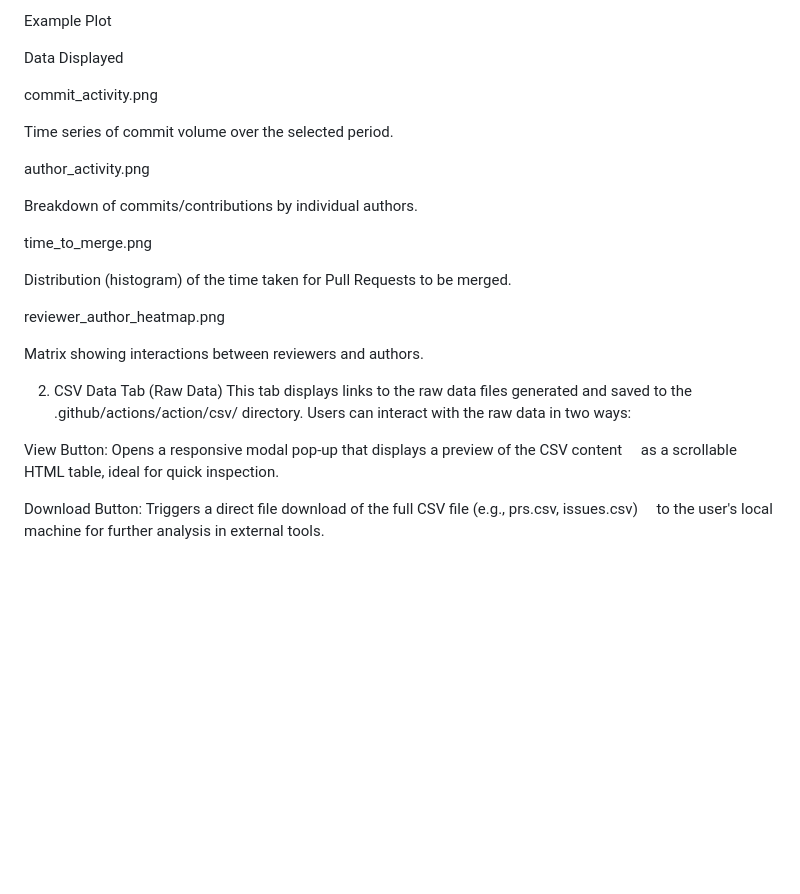
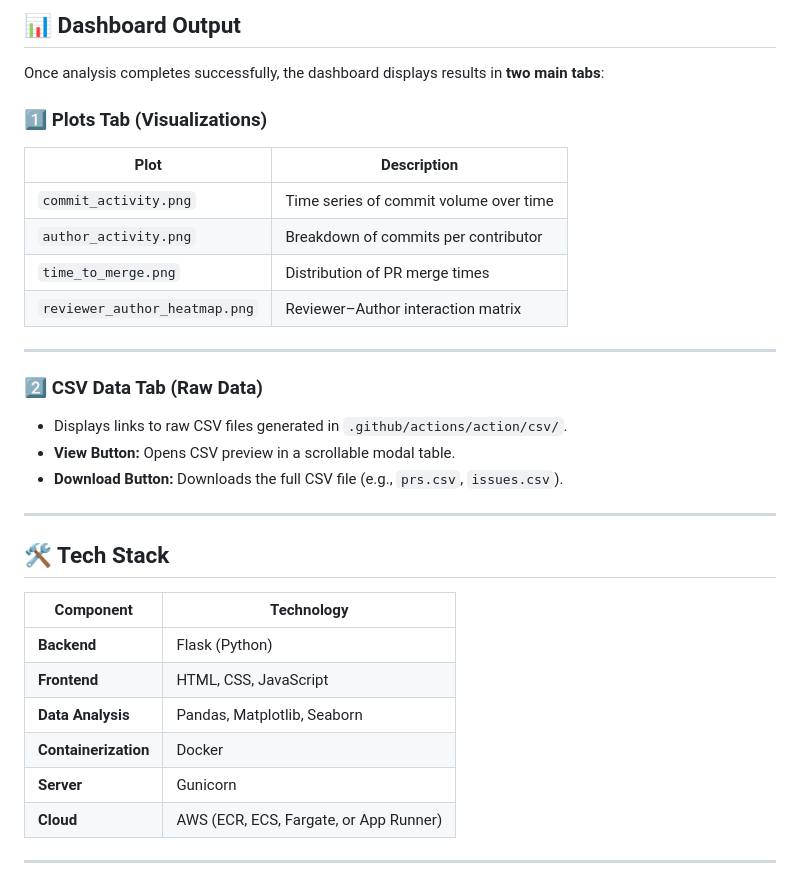
Before and after one commit to eshabalaji/Code-Review-Analytics, a Markdown page: README.md, the part around one of its changes. Rendered like a GitHub page; blank space fills up the shorter version.

```diff
--- a/README.md
+++ b/README.md
@@ -165,30 +157,36 @@ These visualizations provide immediate insight into repository activity and heal
 
-Example Plot
+## 📊 Dashboard Output
 
-Data Displayed
+Once analysis completes successfully, the dashboard displays results in **two main tabs**:
 
-commit_activity.png
+### 1️⃣ Plots Tab (Visualizations)
 
-Time series of commit volume over the selected period.
+| **Plot** | **Description** |
+|-----------|-----------------|
+| `commit_activity.png` | Time series of commit volume over time |
+| `author_activity.png` | Breakdown of commits per contributor |
+| `time_to_merge.png` | Distribution of PR merge times |
+| `reviewer_author_heatmap.png` | Reviewer–Author interaction matrix |
 
-author_activity.png
+---
 
-Breakdown of commits/contributions by individual authors.
+### 2️⃣ CSV Data Tab (Raw Data)
 
-time_to_merge.png
+- Displays links to raw CSV files generated in `.github/actions/action/csv/`.
+- **View Button:** Opens CSV preview in a scrollable modal table.
+- **Download Button:** Downloads the full CSV file (e.g., `prs.csv`, `issues.csv`).
 
-Distribution (histogram) of the time taken for Pull Requests to be merged.
+---
 
-reviewer_author_heatmap.png
+## 🛠️ Tech Stack
 
-Matrix showing interactions between reviewers and authors.
+| **Component** | **Technology** |
+|----------------|----------------|
+| **Backend** | Flask (Python) |
+| **Frontend** | HTML, CSS, JavaScript |
+| **Data Analysis** | Pandas, Matplotlib, Seaborn |
+| **Containerization** | Docker |
+| **Server** | Gunicorn |
+| **Cloud** | AWS (ECR, ECS, Fargate, or App Runner) |
 
-2. CSV Data Tab (Raw Data)
-This tab displays links to the raw data files generated and saved to the
-.github/actions/action/csv/ directory. Users can interact with the raw data in two ways:
-
-View Button: Opens a responsive modal pop-up that displays a preview of the CSV content
-  as a scrollable HTML table, ideal for quick inspection.
-
-Download Button: Triggers a direct file download of the full CSV file (e.g., prs.csv, issues.csv)
-  to the user's local machine for further analysis in external tools.
+---
```
Also changed, not shown: other parts of README.md (+93 -101 lines).
